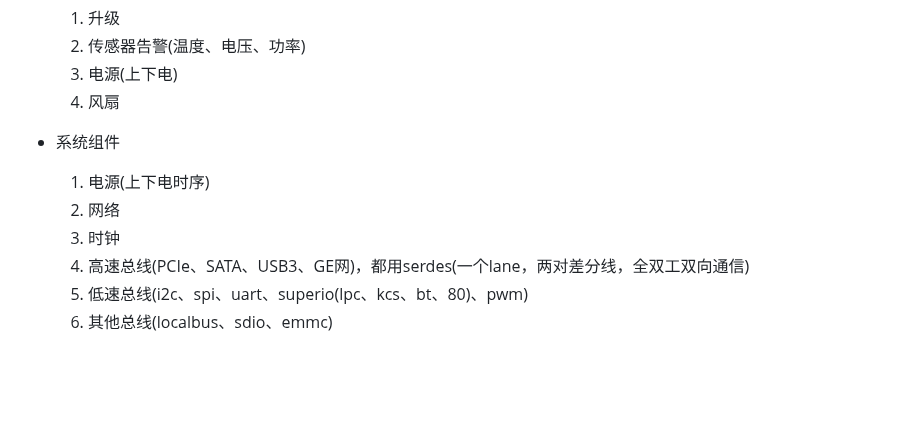
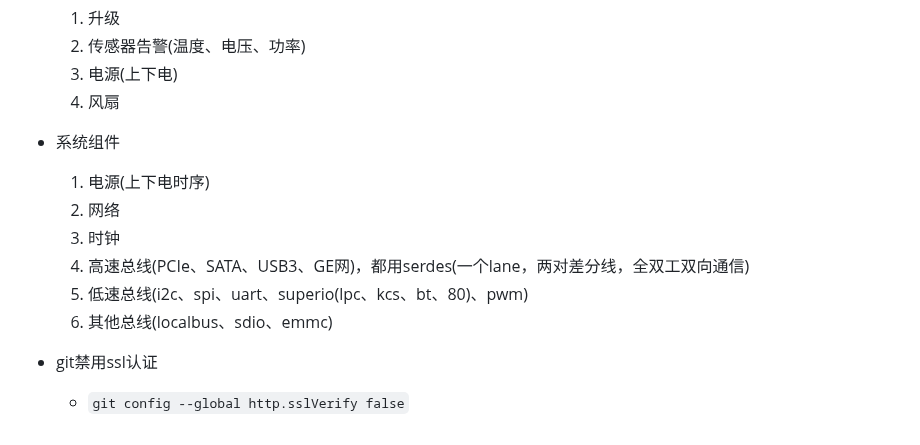
Before and after one commit to chumoath/chumoath.github.io, a Markdown page: docs/command/TODO.md, the part around the change. GitHub-like rendering; blank space fills up the shorter version.

Commit message:
update TODO.

```diff
--- a/docs/command/TODO.md
+++ b/docs/command/TODO.md
@@ -1398,6 +1398,7 @@
   2. 传感器告警(温度、电压、功率)
   3. 电源(上下电)
   4. 风扇
+
 - 系统组件
   1. 电源(上下电时序)
   2. 网络
@@ -1405,3 +1406,7 @@
   4. 高速总线(PCIe、SATA、USB3、GE网)，都用serdes(一个lane，两对差分线，全双工双向通信)
   5. 低速总线(i2c、spi、uart、superio(lpc、kcs、bt、80)、pwm)
   6. 其他总线(localbus、sdio、emmc)
+
+- git禁用ssl认证
+
+  - `git config --global http.sslVerify false`
```
